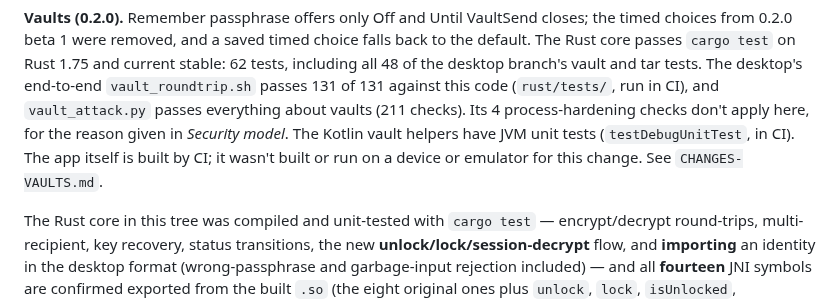
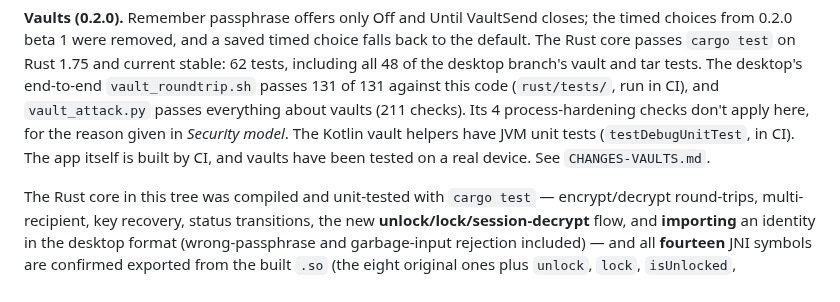
Before and after one commit to caelenm/vaultsend, a Markdown page: README.md, the part around the change. Rendered like a GitHub page.

Commit message:
README: vaults have been tested on a real device
Co-Authored-By: Claude Sonnet 5.5 <noreply@anthropic.com>
Claude-Session: https://claude.ai/code/session_01LSohfgzzxX9g5qz2TJDter

```diff
--- a/README.md
+++ b/README.md
@@ -377,8 +377,8 @@ desktop's end-to-end `vault_roundtrip.sh` passes 131 of 131 against this code
 (`rust/tests/`, run in CI), and `vault_attack.py` passes everything about vaults
 (211 checks). Its 4 process-hardening checks don't apply here, for the reason given in
 *Security model*. The Kotlin vault helpers have JVM unit tests (`testDebugUnitTest`,
-in CI). The app itself is built by CI; it wasn't built or run on a device or emulator
-for this change. See `CHANGES-VAULTS.md`.
+in CI). The app itself is built by CI, and vaults have been tested on a real device.
+See `CHANGES-VAULTS.md`.
 
 The Rust core in this tree was compiled and unit-tested with `cargo test` —
 encrypt/decrypt round-trips, multi-recipient, key recovery, status transitions,
```
